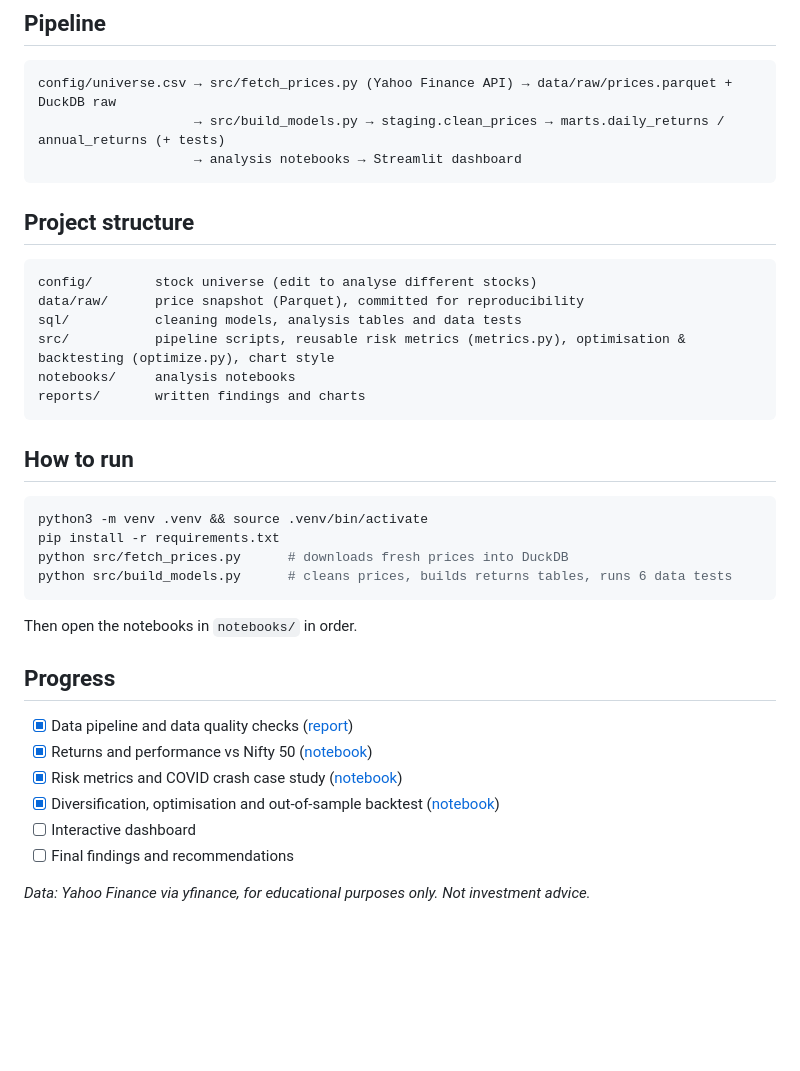
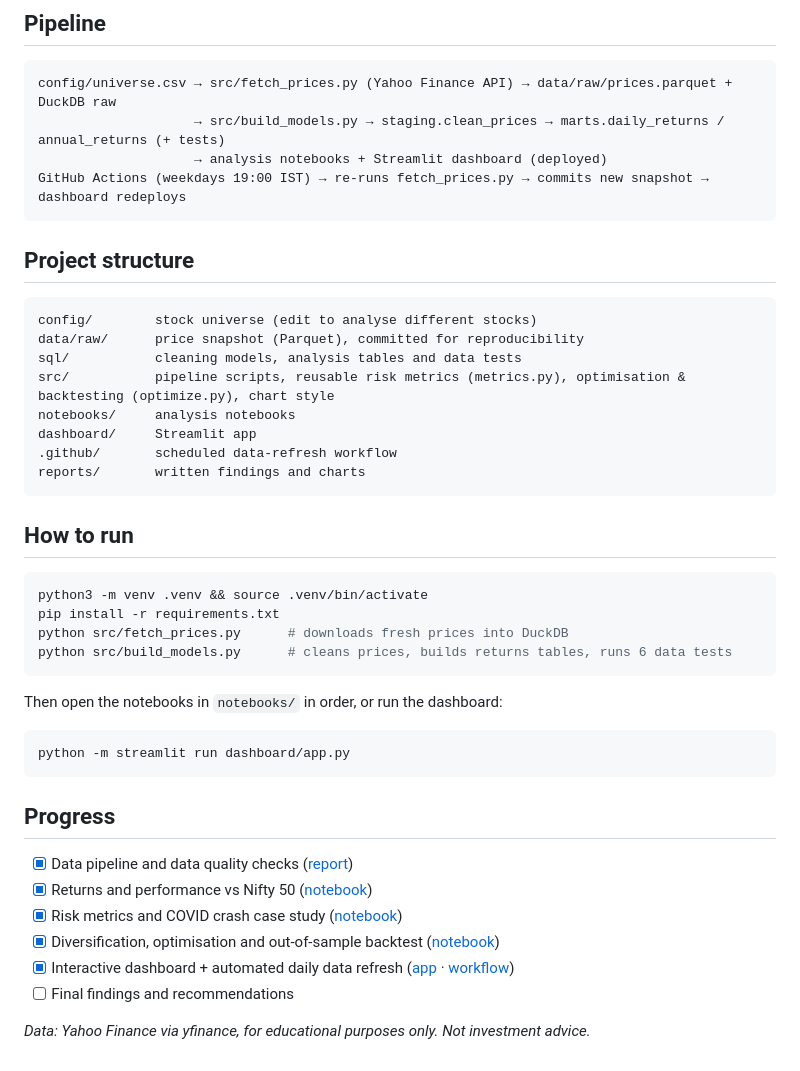
Before and after one commit to adhirajsinha1/nse-portfolio-analytics, a Markdown page: README.md, the part around one of its changes. Drawn GitHub-style; blank space fills up the shorter version.

````diff
--- a/README.md
+++ b/README.md
@@ -19,7 +27,8 @@ Python (yfinance, pandas, NumPy, SciPy) · SQL (DuckDB) · Matplotlib / Plotly
 ```
 config/universe.csv → src/fetch_prices.py (Yahoo Finance API) → data/raw/prices.parquet + DuckDB raw
                     → src/build_models.py → staging.clean_prices → marts.daily_returns / annual_returns (+ tests)
-                    → analysis notebooks → Streamlit dashboard
+                    → analysis notebooks + Streamlit dashboard (deployed)
+GitHub Actions (weekdays 19:00 IST) → re-runs fetch_prices.py → commits new snapshot → dashboard redeploys
 ```
 
 ## Project structure
@@ -29,6 +38,8 @@ data/raw/      price snapshot (Parquet), committed for reproducibility
 sql/           cleaning models, analysis tables and data tests
 src/           pipeline scripts, reusable risk metrics (metrics.py), optimisation & backtesting (optimize.py), chart style
 notebooks/     analysis notebooks
+dashboard/     Streamlit app
+.github/       scheduled data-refresh workflow
 reports/       written findings and charts
 ```
 
@@ -39,14 +50,17 @@ pip install -r requirements.txt
 python src/fetch_prices.py      # downloads fresh prices into DuckDB
 python src/build_models.py      # cleans prices, builds returns tables, runs 6 data tests
 ```
-Then open the notebooks in `notebooks/` in order.
+Then open the notebooks in `notebooks/` in order, or run the dashboard:
+```bash
+python -m streamlit run dashboard/app.py
+```
 
 ## Progress
 - [x] Data pipeline and data quality checks ([report](reports/data_quality_report.md))
 - [x] Returns and performance vs Nifty 50 ([notebook](notebooks/02_returns_performance.ipynb))
 - [x] Risk metrics and COVID crash case study ([notebook](notebooks/03_risk_analysis.ipynb))
 - [x] Diversification, optimisation and out-of-sample backtest ([notebook](notebooks/04_portfolio_optimisation.ipynb))
-- [ ] Interactive dashboard
+- [x] Interactive dashboard + automated daily data refresh ([app](dashboard/app.py) · [workflow](.github/workflows/refresh-data.yml))
 - [ ] Final findings and recommendations
 
 *Data: Yahoo Finance via yfinance, for educational purposes only. Not investment advice.*
````
Also changed, not shown: other parts of README.md (+8 -0 lines), reports/figures/00_dashboard_preview.png (added), 4 other files.
